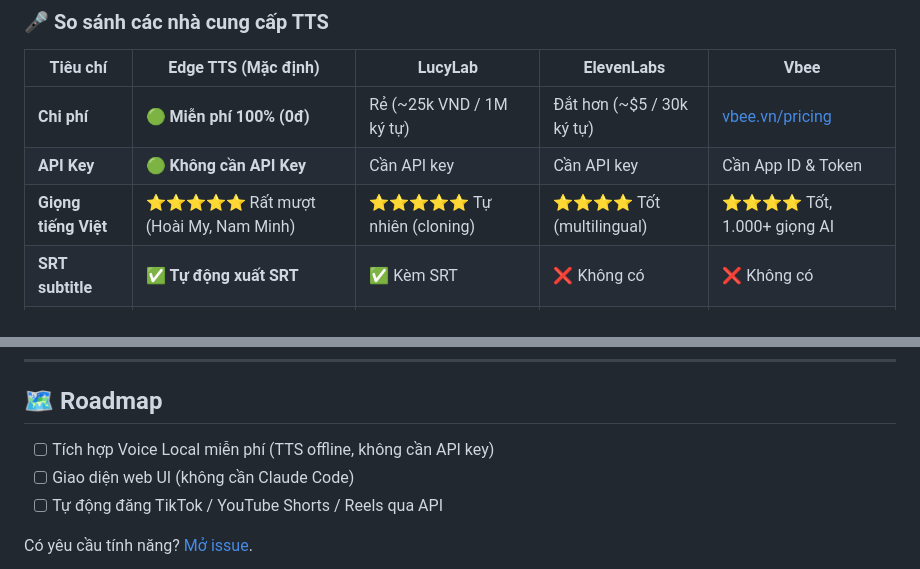
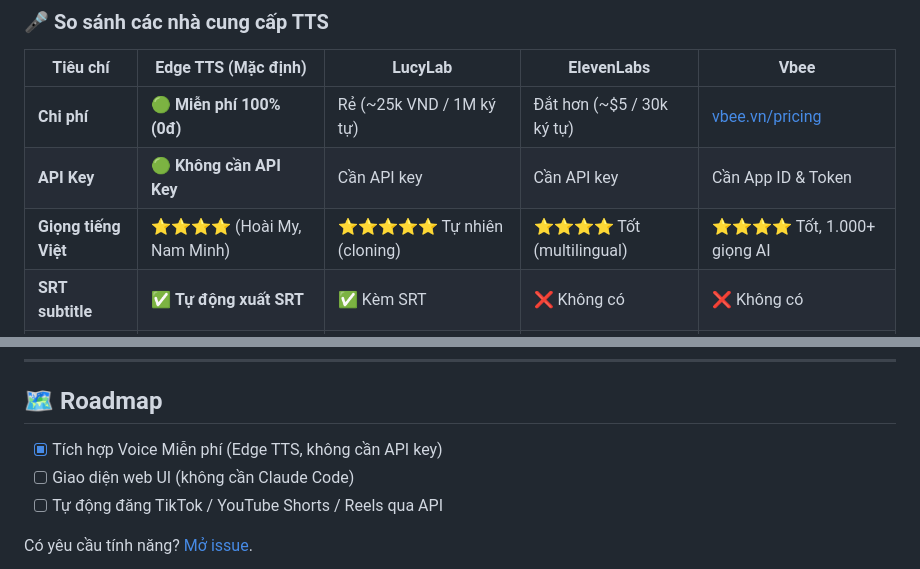
Before and after one commit to Cuongyd196/auto-video-gen, a Markdown page: README.md, 2 parts joined by grey strips. GitHub-like rendering.

Commit message:
docs: update readme

```diff
--- a/README.md
+++ b/README.md
@@ -230,7 +230,7 @@ Pipeline tách bạch rõ: **AI lo phần sáng tạo** (Antigravity/Claude vi
 |---|---|---|---|---|
 | **Chi phí** | 🟢 **Miễn phí 100% (0đ)** | Rẻ (~25k VND / 1M ký tự) | Đắt hơn (~$5 / 30k ký tự) | [vbee.vn/pricing](https://vbee.vn/pricing) |
 | **API Key** | 🟢 **Không cần API Key** | Cần API key | Cần API key | Cần App ID & Token |
-| **Giọng tiếng Việt** | ⭐⭐⭐⭐⭐ Rất mượt (Hoài My, Nam Minh) | ⭐⭐⭐⭐⭐ Tự nhiên (cloning) | ⭐⭐⭐⭐ Tốt (multilingual) | ⭐⭐⭐⭐ Tốt, 1.000+ giọng AI |
+| **Giọng tiếng Việt** | ⭐⭐⭐⭐ (Hoài My, Nam Minh) | ⭐⭐⭐⭐⭐ Tự nhiên (cloning) | ⭐⭐⭐⭐ Tốt (multilingual) | ⭐⭐⭐⭐ Tốt, 1.000+ giọng AI |
 | **SRT subtitle** | ✅ **Tự động xuất SRT** | ✅ Kèm SRT | ❌ Không có | ❌ Không có |
 | **API style** | WebSocket sync | JSON-RPC async (poll) | REST sync (instant) | REST async (poll) |
 | **Ngôn ngữ khác** | ✅ Đa ngôn ngữ (Microsoft TTS) | ❌ Chỉ tiếng Việt | ✅ 30+ ngôn ngữ | ✅ 20+ ngôn ngữ |
@@ -609,7 +609,7 @@ Tests cover Zod schema validation (6 templates), TTS clients cho cả LucyLab +
 
 ## 🗺️ Roadmap
 
-- [ ] Tích hợp Voice Local miễn phí (TTS offline, không cần API key)
+- [x] Tích hợp Voice Miễn phí (Edge TTS, không cần API key)
 - [ ] Giao diện web UI (không cần Claude Code)
 - [ ] Tự động đăng TikTok / YouTube Shorts / Reels qua API
 
```
Also changed, not shown: README.en.md (+2 -2 lines).
